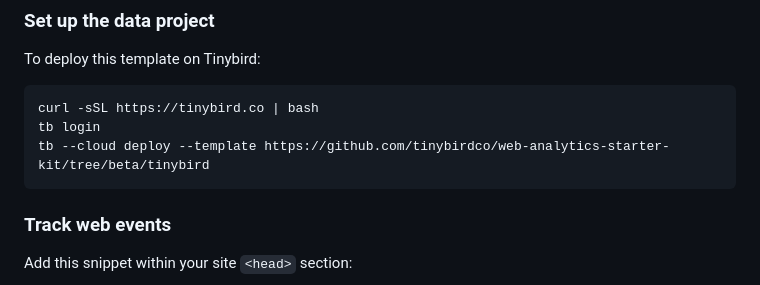
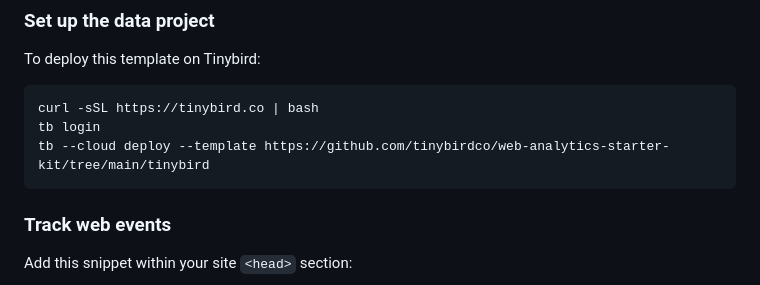
Before and after one commit to tinybirdco/web-analytics-starter-kit, a Markdown page: README.md, the part around the change. GitHub-like rendering.

Commit message:
update readme (#176)

````diff
--- a/README.md
+++ b/README.md
@@ -15,7 +15,7 @@ To deploy this template on Tinybird:
 ```bash
 curl -sSL https://tinybird.co | bash
 tb login
-tb --cloud deploy --template https://github.com/tinybirdco/web-analytics-starter-kit/tree/beta/tinybird
+tb --cloud deploy --template https://github.com/tinybirdco/web-analytics-starter-kit/tree/main/tinybird
 ```
 
 ### Track web events
````
Also changed, not shown: dashboard/README.md (+0 -6 lines), dashboard-template.png.
